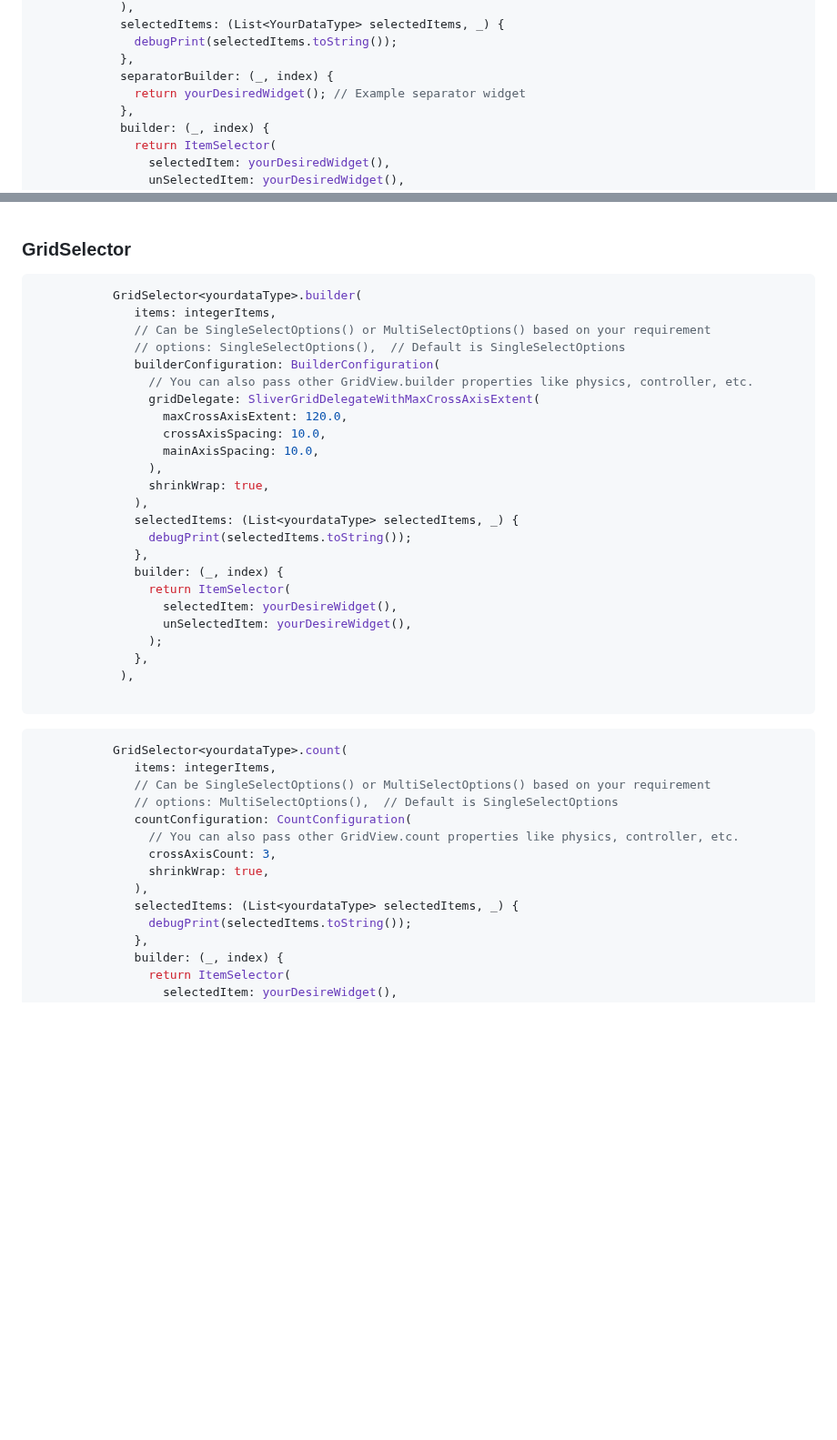
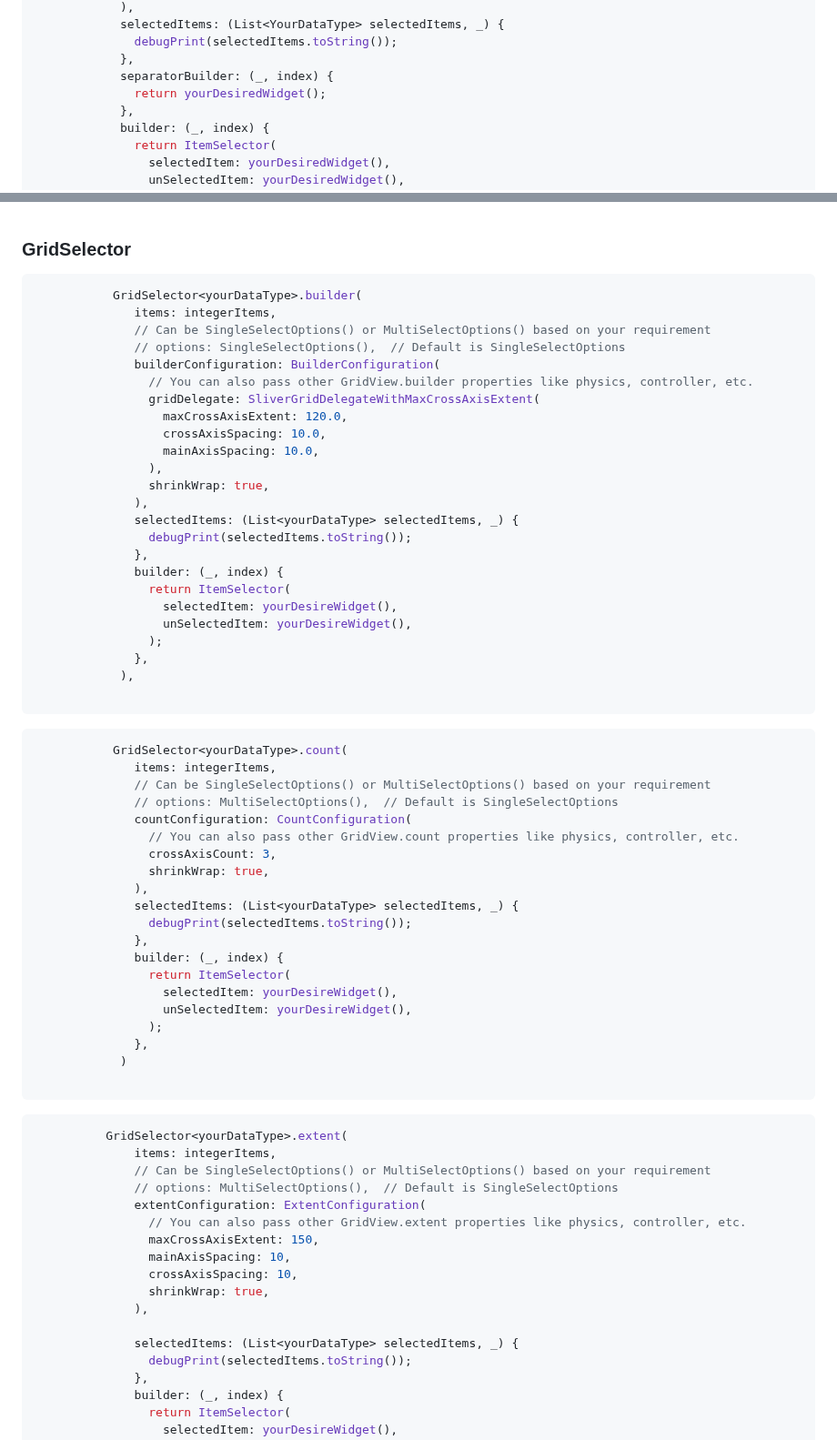
Before and after one commit to SinaSys/items_selector, a Markdown page: README.md, 2 parts joined by grey strips. Shown at 91% size. Rendered like a GitHub page; blank space fills up the shorter version.

````diff
--- a/README.md
+++ b/README.md
@@ -174,7 +174,7 @@ flutter pub add items_selector
               debugPrint(selectedItems.toString());
             },
             separatorBuilder: (_, index) {
-              return yourDesiredWidget(); // Example separator widget
+              return yourDesiredWidget();
             },
             builder: (_, index) {
               return ItemSelector(
@@ -200,7 +200,7 @@ flutter pub add items_selector
 ### GridSelector
 
 ```dart
-           GridSelector<yourdataType>.builder(
+           GridSelector<yourDataType>.builder(
               items: integerItems,
               // Can be SingleSelectOptions() or MultiSelectOptions() based on your requirement
               // options: SingleSelectOptions(),  // Default is SingleSelectOptions
@@ -213,7 +213,7 @@ flutter pub add items_selector
                 ),
                 shrinkWrap: true,
               ),
-              selectedItems: (List<yourdataType> selectedItems, _) {
+              selectedItems: (List<yourDataType> selectedItems, _) {
                 debugPrint(selectedItems.toString());
               },
               builder: (_, index) {
@@ -227,7 +227,7 @@ flutter pub add items_selector
 ```
 
 ```dart
-           GridSelector<yourdataType>.count(
+           GridSelector<yourDataType>.count(
               items: integerItems,
               // Can be SingleSelectOptions() or MultiSelectOptions() based on your requirement
               // options: MultiSelectOptions(),  // Default is SingleSelectOptions
@@ -236,7 +236,33 @@ flutter pub add items_selector
                 crossAxisCount: 3,
                 shrinkWrap: true,
               ),
-              selectedItems: (List<yourdataType> selectedItems, _) {
+              selectedItems: (List<yourDataType> selectedItems, _) {
+                debugPrint(selectedItems.toString());
+              },
+              builder: (_, index) {
+                return ItemSelector(
+                  selectedItem: yourDesireWidget(),
+                  unSelectedItem: yourDesireWidget(),
+                );
+              },
+            )
+
+```
+
+```dart
+          GridSelector<yourDataType>.extent(
+              items: integerItems,
+              // Can be SingleSelectOptions() or MultiSelectOptions() based on your requirement
+              // options: MultiSelectOptions(),  // Default is SingleSelectOptions
+              extentConfiguration: ExtentConfiguration(
+                // You can also pass other GridView.extent properties like physics, controller, etc.
+                maxCrossAxisExtent: 150,
+                mainAxisSpacing: 10,
+                crossAxisSpacing: 10,
+                shrinkWrap: true,
+              ),
+
+              selectedItems: (List<yourDataType> selectedItems, _) {
                 debugPrint(selectedItems.toString());
               },
               builder: (_, index) {
````
Also changed, not shown: other parts of README.md (+2 -2 lines).
